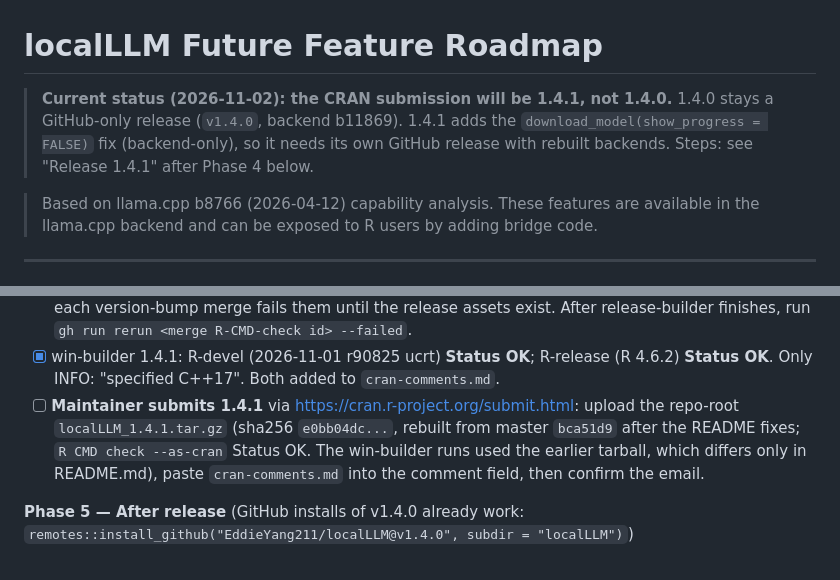
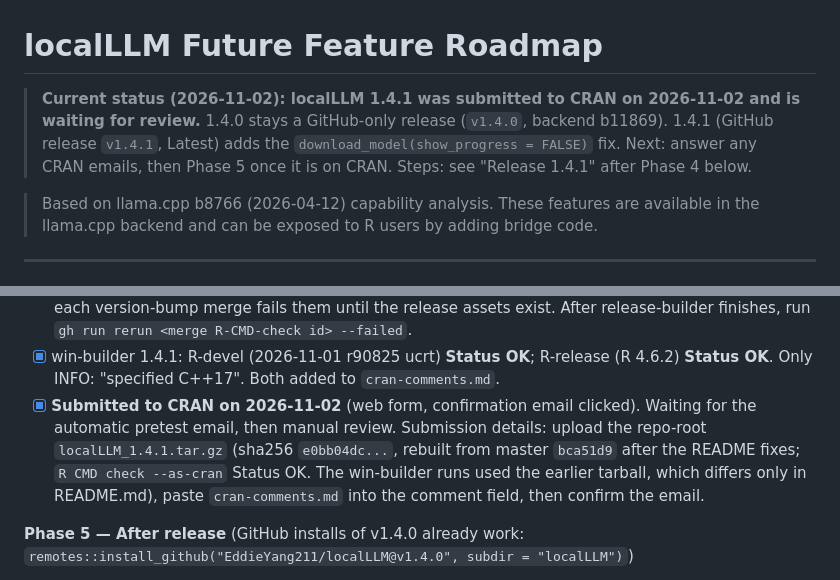
Before and after one commit to EddieYang211/localLLM, a Markdown page: update_future.md, 2 parts joined by grey strips. Rendered like a GitHub page.

Commit message:
Record CRAN submission of 1.4.1

```diff
--- a/update_future.md
+++ b/update_future.md
@@ -1,6 +1,6 @@
 # localLLM Future Feature Roadmap
 
-> **Current status (2026-11-02): the CRAN submission will be 1.4.1, not 1.4.0.** 1.4.0 stays a GitHub-only release (`v1.4.0`, backend b11869). 1.4.1 adds the `download_model(show_progress = FALSE)` fix (backend-only), so it needs its own GitHub release with rebuilt backends. Steps: see "Release 1.4.1" after Phase 4 below.
+> **Current status (2026-11-02): localLLM 1.4.1 was submitted to CRAN on 2026-11-02 and is waiting for review.** 1.4.0 stays a GitHub-only release (`v1.4.0`, backend b11869). 1.4.1 (GitHub release `v1.4.1`, Latest) adds the `download_model(show_progress = FALSE)` fix. Next: answer any CRAN emails, then Phase 5 once it is on CRAN. Steps: see "Release 1.4.1" after Phase 4 below.
 
 > Based on llama.cpp b8766 (2026-04-12) capability analysis.
 > These features are available in the llama.cpp backend and can be exposed to R users by adding bridge code.
@@ -662,7 +662,7 @@ None of fixes 1–4 changes what our code does: they rename or re-wrap the same
 - [x] Tarball rebuilt from master `a600523` (sha256 `5cb86d32...`). Its content is identical to the checked branch tarball except for the `Packaged:` line. Uploaded to win-builder R-devel and R-release (2026-11-02, FTP 226 for both).
 - [x] Post-merge R-CMD-check #136 (run 41509752864) failed in **Extended tests** (ubuntu + macOS) because it ran at 19:27, before the `v1.4.1` release existed: `install_localLLM()` got HTTP 404. After the release it was re-run and passed (attempt 3, all green). The 1.4.0 merge run (40160431616) failed the same way and was never re-run. **Release checklist:** Extended tests run only on push, so each version-bump merge fails them until the release assets exist. After release-builder finishes, run `gh run rerun <merge R-CMD-check id> --failed`.
 - [x] win-builder 1.4.1: R-devel (2026-11-01 r90825 ucrt) **Status OK**; R-release (R 4.6.2) **Status OK**. Only INFO: "specified C++17". Both added to `cran-comments.md`.
-- [ ] **Maintainer submits 1.4.1** via https://cran.r-project.org/submit.html: upload the repo-root `localLLM_1.4.1.tar.gz` (sha256 `e0bb04dc...`, rebuilt from master `bca51d9` after the README fixes; `R CMD check --as-cran` Status OK. The win-builder runs used the earlier tarball, which differs only in README.md), paste `cran-comments.md` into the comment field, then confirm the email.
+- [x] **Submitted to CRAN on 2026-11-02** (web form, confirmation email clicked). Waiting for the automatic pretest email, then manual review. Submission details: upload the repo-root `localLLM_1.4.1.tar.gz` (sha256 `e0bb04dc...`, rebuilt from master `bca51d9` after the README fixes; `R CMD check --as-cran` Status OK. The win-builder runs used the earlier tarball, which differs only in README.md), paste `cran-comments.md` into the comment field, then confirm the email.
 
 **Phase 5 — After release** (GitHub installs of v1.4.0 already work: `remotes::install_github("EddieYang211/localLLM@v1.4.0", subdir = "localLLM")`)
 - [ ] Verify a fresh install: CRAN package → `install_localLLM()` downloads `v1.4.0` → generate.
```
